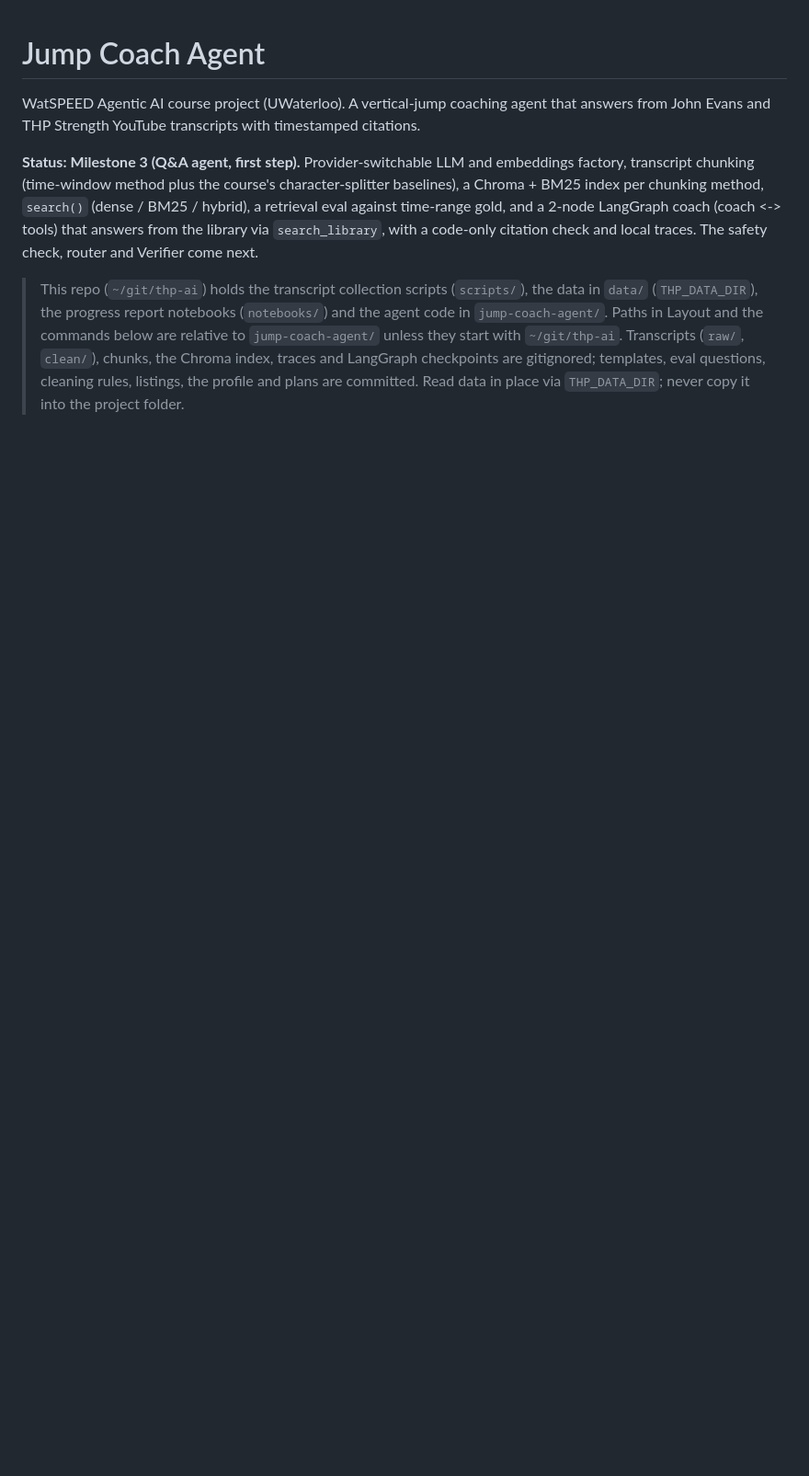
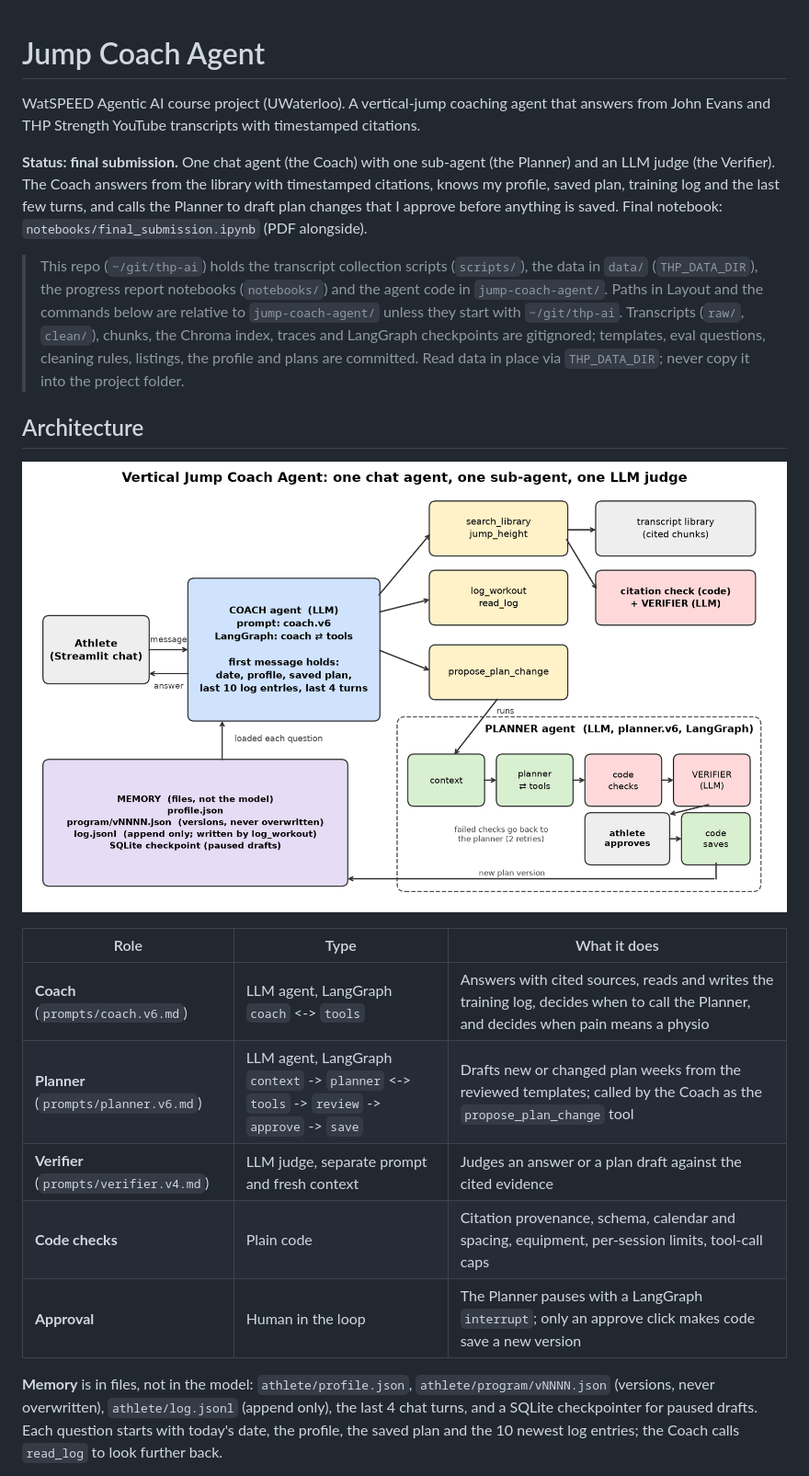
Before and after one commit to seantanger/thp-jump-coach-agent, a Markdown page: README.md, the part around one of its changes. Shown at 92% size. Drawn GitHub-style; pictures changed too: notebooks/architecture.png; blank space fills up the shorter version.

Commit message:
Final submission: executed notebook and PDF, redrawn architecture, README, log guard, optional answer keys, planner roll-forward rule
Co-Authored-By: Claude Sonnet 5.5 <noreply@anthropic.com>

```diff
--- a/README.md
+++ b/README.md
@@ -4,13 +4,11 @@ WatSPEED Agentic AI course project (UWaterloo). A vertical-jump coaching agent
 that answers from John Evans and THP Strength YouTube transcripts with
 timestamped citations.
 
-**Status: Milestone 3 (Q&A agent, first step).** Provider-switchable LLM and
-embeddings factory, transcript chunking (time-window method plus the course's
-character-splitter baselines), a Chroma + BM25 index per chunking method,
-`search()` (dense / BM25 / hybrid), a retrieval eval against time-range gold,
-and a 2-node LangGraph coach (coach <-> tools) that answers from the library
-via `search_library`, with a code-only citation check and local traces. The
-safety check, router and Verifier come next.
+**Status: final submission.** One chat agent (the Coach) with one sub-agent (the
+Planner) and an LLM judge (the Verifier). The Coach answers from the library with
+timestamped citations, knows my profile, saved plan, training log and the last few
+turns, and calls the Planner to draft plan changes that I approve before anything is
+saved. Final notebook: `notebooks/final_submission.ipynb` (PDF alongside).
 
 > This repo (`~/git/thp-ai`) holds the transcript collection scripts (`scripts/`), the data in
 > `data/` (`THP_DATA_DIR`), the progress report notebooks (`notebooks/`) and the agent code in
@@ -19,3 +17,21 @@ safety check, router and Verifier come next.
 > Transcripts (`raw/`, `clean/`), chunks, the Chroma index, traces and LangGraph checkpoints
 > are gitignored; templates, eval questions, cleaning rules, listings, the profile and
 > plans are committed. Read data in place via `THP_DATA_DIR`; never copy it into the project folder.
+
+## Architecture
+
+![Architecture](notebooks/architecture.png)
+
+| Role | Type | What it does |
+|---|---|---|
+| **Coach** (`prompts/coach.v6.md`) | LLM agent, LangGraph `coach` <-> `tools` | Answers with cited sources, reads and writes the training log, decides when to call the Planner, and decides when pain means a physio |
+| **Planner** (`prompts/planner.v6.md`) | LLM agent, LangGraph `context` -> `planner` <-> `tools` -> `review` -> `approve` -> `save` | Drafts new or changed plan weeks from the reviewed templates; called by the Coach as the `propose_plan_change` tool |
+| **Verifier** (`prompts/verifier.v4.md`) | LLM judge, separate prompt and fresh context | Judges an answer or a plan draft against the cited evidence |
+| **Code checks** | Plain code | Citation provenance, schema, calendar and spacing, equipment, per-session limits, tool-call caps |
+| **Approval** | Human in the loop | The Planner pauses with a LangGraph `interrupt`; only an approve click makes code save a new version |
+
+**Memory** is in files, not in the model: `athlete/profile.json`, `athlete/program/vNNNN.json`
+(versions, never overwritten), `athlete/log.jsonl` (append only), the last 4 chat turns, and a
+SQLite checkpointer for paused drafts. Each question starts with today's date, the profile, the
+saved plan and the 10 newest log entries; the Coach calls `read_log` to look further back.
+
```
Also changed, not shown: other parts of README.md (+41 -21 lines), jump-coach-agent/prompts/coach.v6.md (+5 -0 lines), jump-coach-agent/prompts/planner.v6.md (+8 -0 lines), 10 other files.
